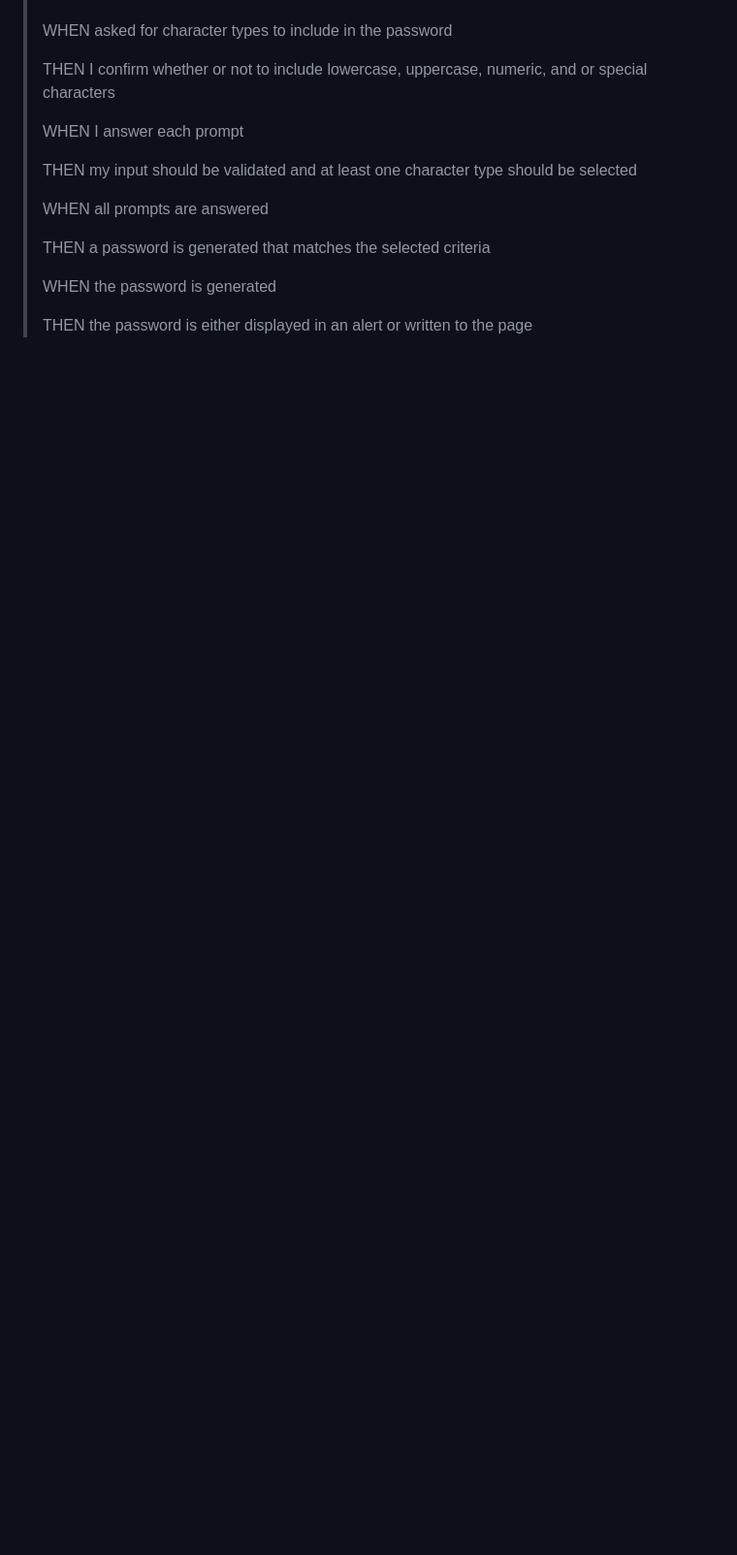
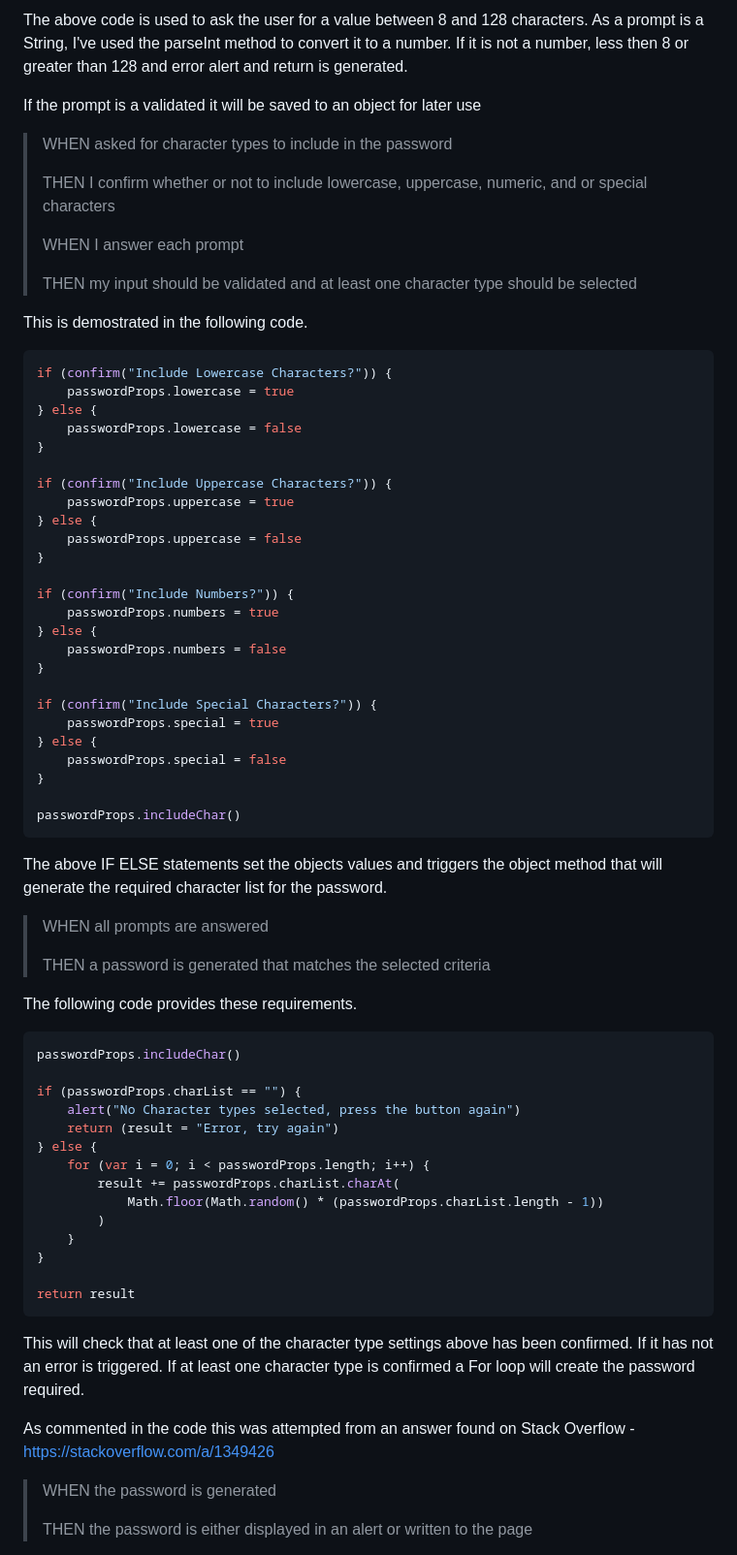
Before and after one commit to minusInfinite/password-generator, a Markdown page: README.md, the part around the change printed below. Shown: that part at 97% size. Drawn GitHub-style; blank space fills up the shorter version.

````diff
--- a/README.md
+++ b/README.md
@@ -27,3 +68,9 @@ The project has the the following Acceptance Criteria
+The above code is used to ask the user for a value between 8 and 128 characters.
+As a prompt is a String, I've used the parseInt method to convert it to a number.
+If it is not a number, less then 8 or greater than 128 and error alert and return is generated.
+
+If the prompt is a validated it will be saved to an object for later use
+
 > WHEN asked for character types to include in the password
 >
 > THEN I confirm whether or not to include lowercase, uppercase, numeric, and or special characters
@@ -31,11 +78,67 @@ The project has the the following Acceptance Criteria
 > WHEN I answer each prompt
 >
 > THEN my input should be validated and at least one character type should be selected
->
+
+This is demostrated in the following code.
+
+```javascript
+if (confirm("Include Lowercase Characters?")) {
+    passwordProps.lowercase = true
+} else {
+    passwordProps.lowercase = false
+}
+
+if (confirm("Include Uppercase Characters?")) {
+    passwordProps.uppercase = true
+} else {
+    passwordProps.uppercase = false
+}
+
+if (confirm("Include Numbers?")) {
+    passwordProps.numbers = true
+} else {
+    passwordProps.numbers = false
+}
+
+if (confirm("Include Special Characters?")) {
+    passwordProps.special = true
+} else {
+    passwordProps.special = false
+}
+
+passwordProps.includeChar()
+```
+
+The above IF ELSE statements set the objects values and triggers the object method that will generate the required character list for the password.
+
 > WHEN all prompts are answered
 >
 > THEN a password is generated that matches the selected criteria
->
+
+The following code provides these requirements.
+
+```javascript
+passwordProps.includeChar()
+
+if (passwordProps.charList == "") {
+    alert("No Character types selected, press the button again")
+    return (result = "Error, try again")
+} else {
+    for (var i = 0; i < passwordProps.length; i++) {
+        result += passwordProps.charList.charAt(
+            Math.floor(Math.random() * (passwordProps.charList.length - 1))
+        )
+    }
+}
+
+return result
+```
+
+This will check that at least one of the character type settings above has been confirmed.
+If it has not an error is triggered. If at least one character type is confirmed a For loop will create the password required.
+
+As commented in the code this was attempted from an answer found on Stack Overflow - https://stackoverflow.com/a/1349426
+
 > WHEN the password is generated
 >
 > THEN the password is either displayed in an alert or written to the page
````
Also changed, not shown: other parts of README.md (+47 -2 lines), mdassets/length-prompt.png (added), mdassets/project-template.png (added), mdassets/text-generated.png (added), 1 other file.
